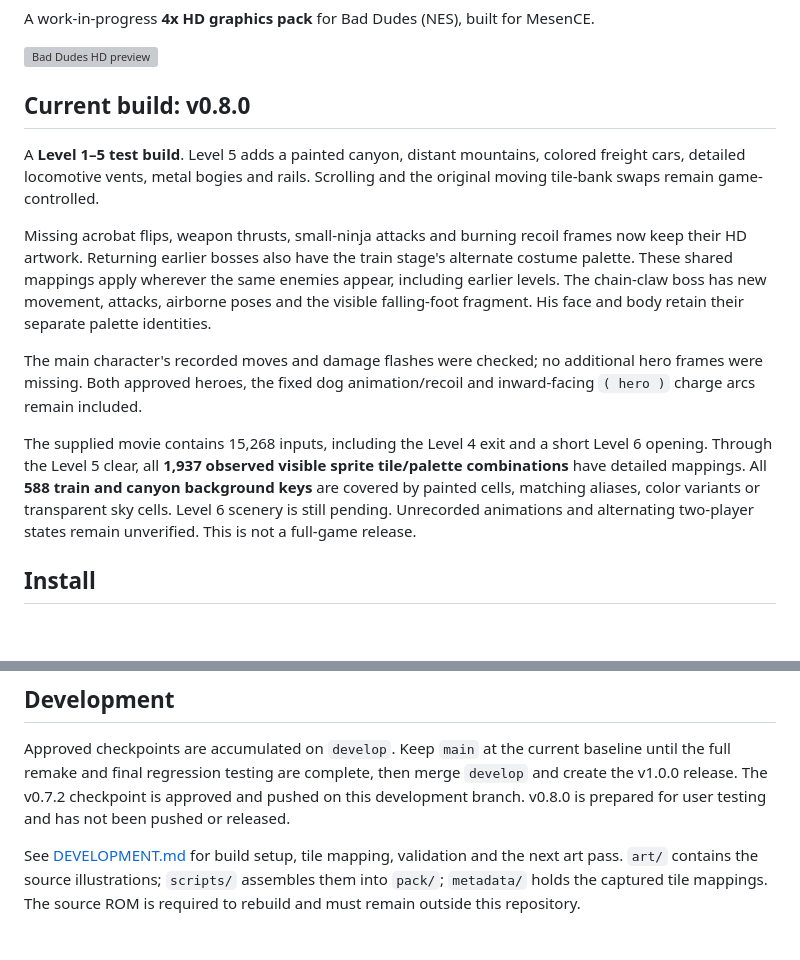
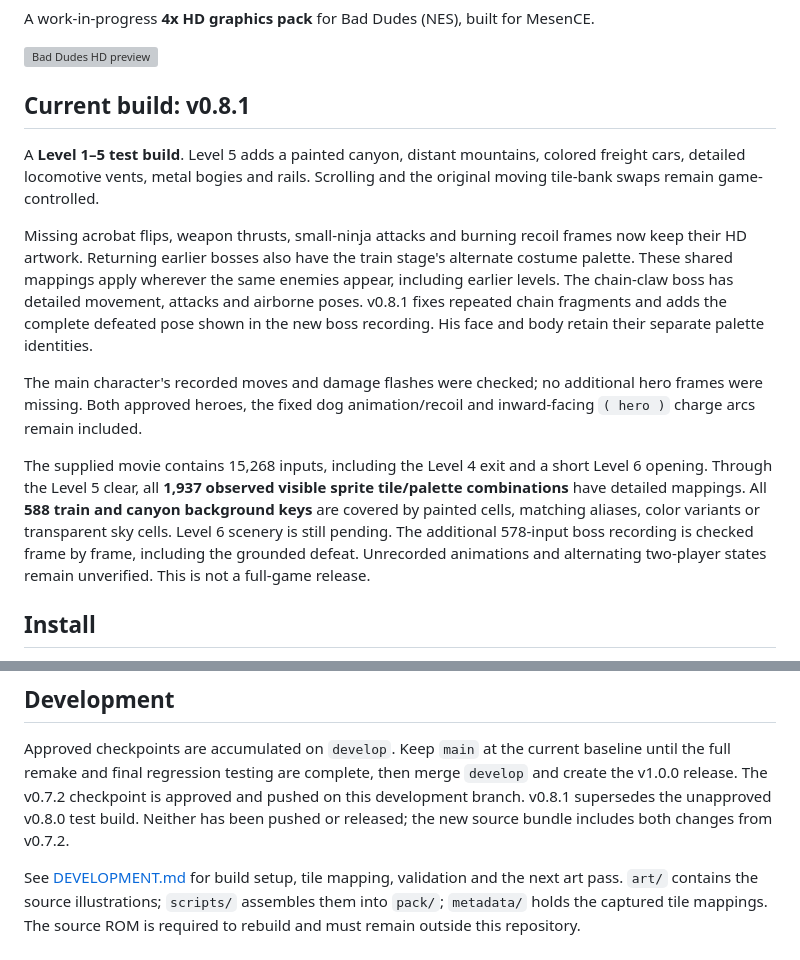
Before and after one commit to kgrant191/bad-dudes-hd, a Markdown page: README.md, 2 parts joined by grey strips. Rendered like a GitHub page; blank space fills up the shorter version; grey boxes are pictures that could not be loaded.

Commit message:
Fix chain-claw boss attacks and full defeated pose in v0.8.1

```diff
--- a/README.md
+++ b/README.md
@@ -4,7 +4,7 @@ A work-in-progress **4x HD graphics pack** for Bad Dudes (NES), built for MesenC
 
 ![Bad Dudes HD preview](validation/visual_index.png)
 
-## Current build: v0.8.0
+## Current build: v0.8.1
 
 A **Level 1–5 test build**. Level 5 adds a painted canyon, distant mountains,
 colored freight cars, detailed locomotive vents, metal bogies and rails.
@@ -14,7 +14,8 @@ Missing acrobat flips, weapon thrusts, small-ninja attacks and burning recoil
 frames now keep their HD artwork. Returning earlier bosses also have the
 train stage's alternate costume palette. These shared mappings apply wherever
 the same enemies appear, including earlier levels. The chain-claw boss has
-new movement, attacks, airborne poses and the visible falling-foot fragment.
+detailed movement, attacks and airborne poses. v0.8.1 fixes repeated chain
+fragments and adds the complete defeated pose shown in the new boss recording.
 His face and body retain their separate palette identities.
 
 The main character's recorded moves and damage flashes were checked; no
@@ -26,7 +27,9 @@ short Level 6 opening. Through the Level 5 clear, all **1,937 observed visible
 sprite tile/palette combinations** have detailed mappings. All **588 train
 and canyon background keys** are covered by painted cells, matching aliases,
 color variants or transparent sky cells. Level 6 scenery is still pending.
-Unrecorded animations and alternating two-player states remain unverified.
+The additional 578-input boss recording is checked frame by frame, including
+the grounded defeat. Unrecorded animations and alternating two-player states
+remain unverified.
 This is not a full-game release.
 
 ## Install
@@ -48,8 +51,8 @@ The pack changes presentation; gameplay and music are unchanged.
 Approved checkpoints are accumulated on `develop`. Keep `main` at the current
 baseline until the full remake and final regression testing are complete,
 then merge `develop` and create the v1.0.0 release. The v0.7.2 checkpoint is
-approved and pushed on this development branch. v0.8.0 is prepared for user
-testing and has not been pushed or released.
+approved and pushed on this development branch. v0.8.1 supersedes the unapproved v0.8.0 test build. Neither has been pushed
+or released; the new source bundle includes both changes from v0.7.2.
 
 See [DEVELOPMENT.md](DEVELOPMENT.md) for build setup, tile mapping, validation
 and the next art pass. `art/` contains the source illustrations; `scripts/`
```
Also changed, not shown: DEVELOPMENT.md (+31 -0 lines), validation/v0.8.1_boss_comparison.png (added), 17 other files.
